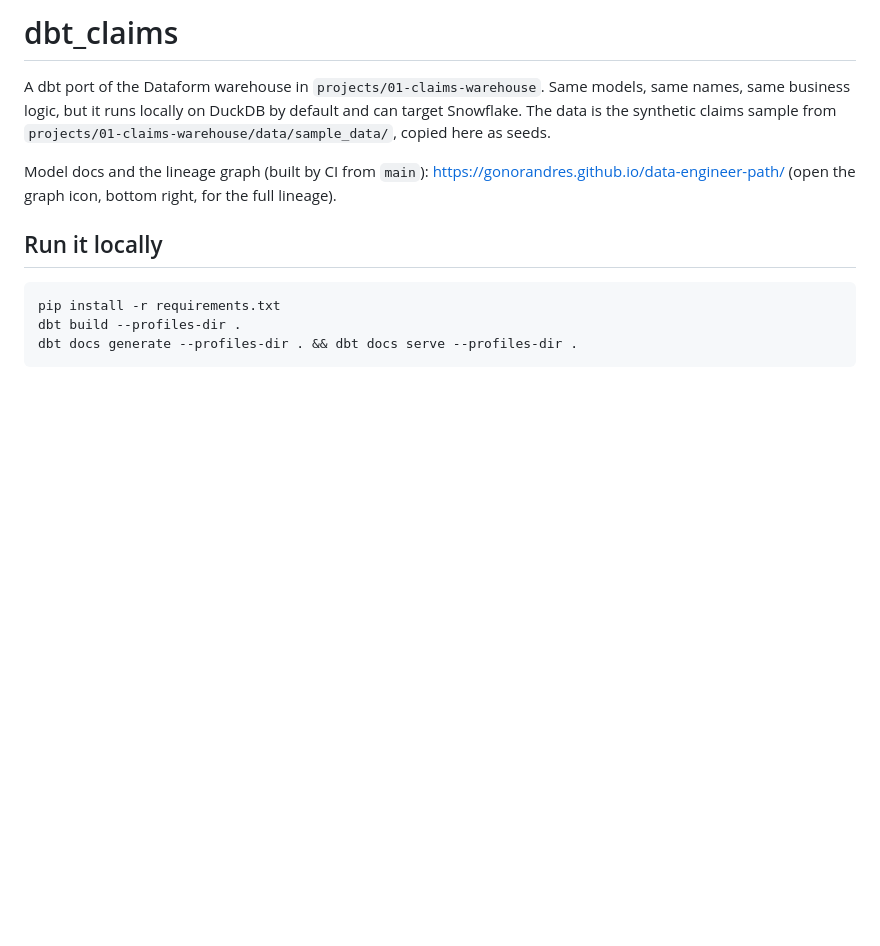
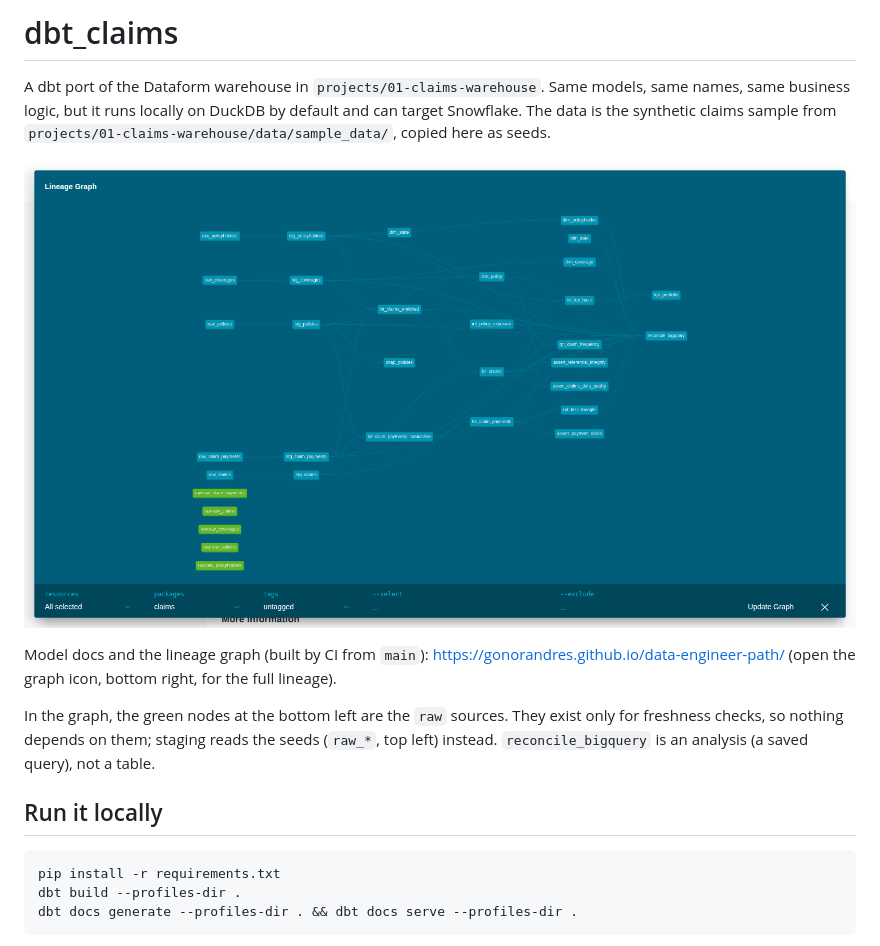
Before and after one commit to GonorAndres/data-engineer-path, a Markdown page: dbt_claims/README.md, the part around the change. Drawn GitHub-style; pictures changed too: dbt_claims/docs/lineage.png (added); blank space fills up the shorter version.

Commit message:
docs(dbt): add the lineage graph screenshot from the published docs site

```diff
--- a/dbt_claims/README.md
+++ b/dbt_claims/README.md
@@ -2,7 +2,11 @@
 
 A dbt port of the Dataform warehouse in `projects/01-claims-warehouse`. Same models, same names, same business logic, but it runs locally on DuckDB by default and can target Snowflake. The data is the synthetic claims sample from `projects/01-claims-warehouse/data/sample_data/`, copied here as seeds.
 
+![Lineage graph: seeds on the left flow through staging, intermediate and marts to reports and the KPI mart on the right](docs/lineage.png)
+
 Model docs and the lineage graph (built by CI from `main`): https://gonorandres.github.io/data-engineer-path/ (open the graph icon, bottom right, for the full lineage).
+
+In the graph, the green nodes at the bottom left are the `raw` sources. They exist only for freshness checks, so nothing depends on them; staging reads the seeds (`raw_*`, top left) instead. `reconcile_bigquery` is an analysis (a saved query), not a table.
 
 ## Run it locally
 
```
Also changed, not shown: README.md (+3 -0 lines).
